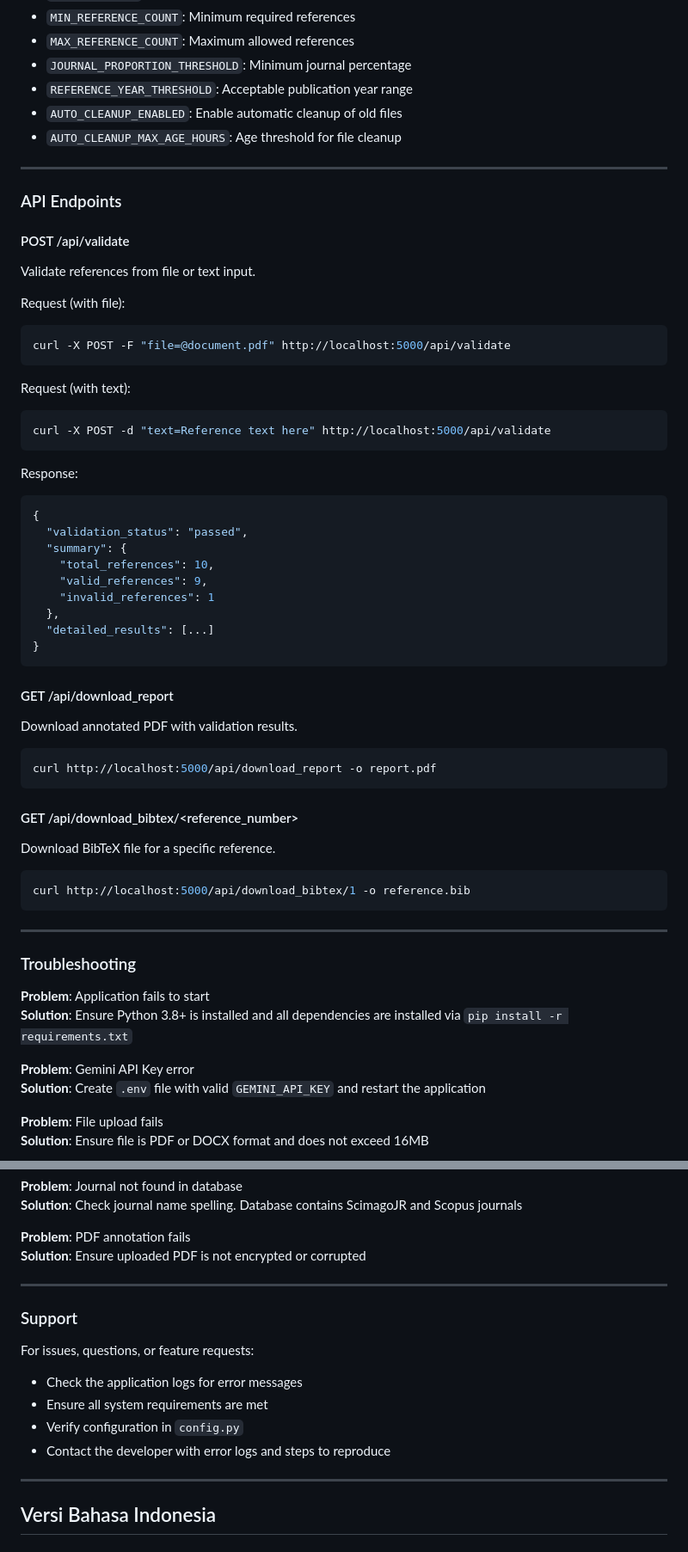
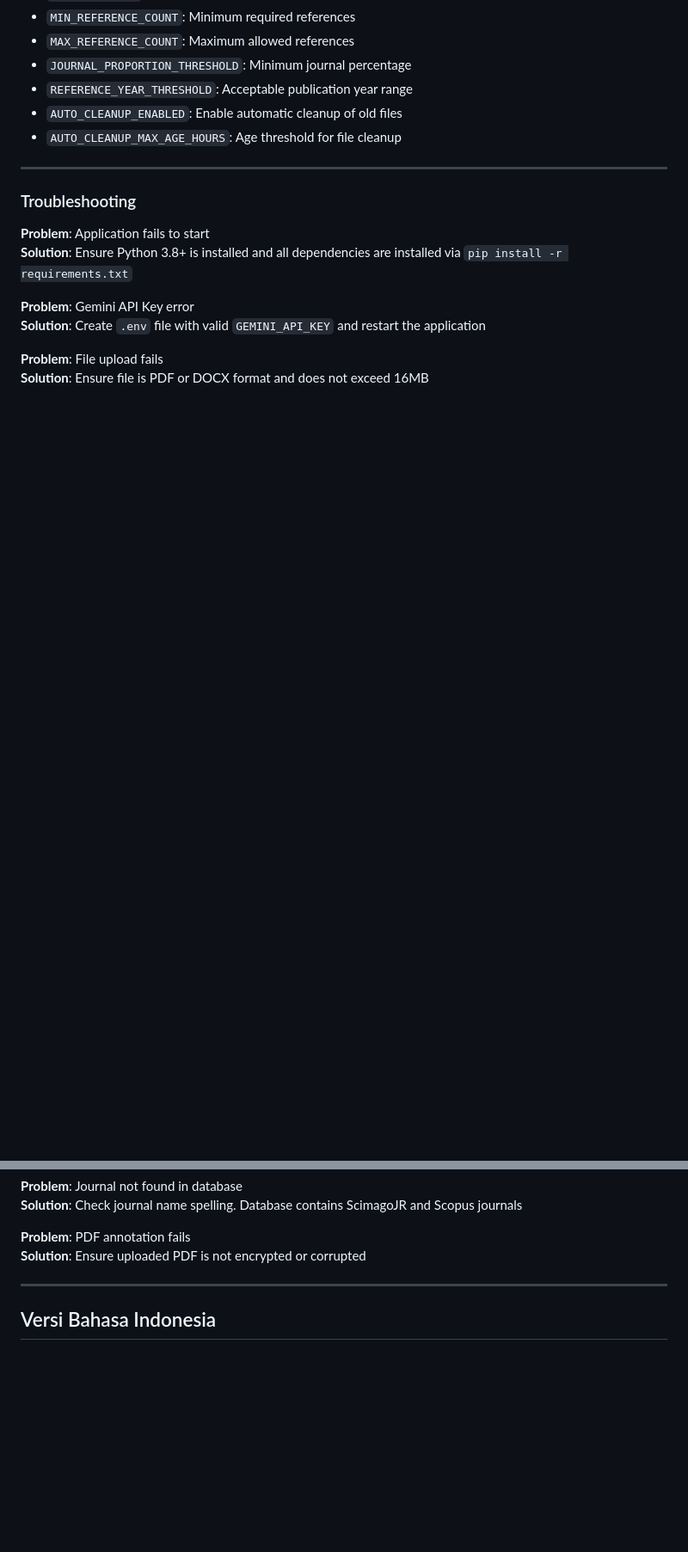
Before and after one commit to ArvinSSatria/reference-validator, a Markdown page: README.md, 2 parts joined by grey strips. Shown: that part at 86% size. Rendered like a GitHub page; blank space fills up the shorter version.

Commit message:
Remove API Endpoints, Contributing, and Contact sections from README

````diff
--- a/README.md
+++ b/README.md
@@ -145,53 +145,6 @@ Edit `config.py` to customize application behavior:
 
 ---
 
-### API Endpoints
-
-#### POST /api/validate
-
-Validate references from file or text input.
-
-Request (with file):
-```bash
-curl -X POST -F "file=@document.pdf" http://localhost:5000/api/validate
-```
-
-Request (with text):
-```bash
-curl -X POST -d "text=Reference text here" http://localhost:5000/api/validate
-```
-
-Response:
-```json
-{
-  "validation_status": "passed",
-  "summary": {
-    "total_references": 10,
-    "valid_references": 9,
-    "invalid_references": 1
-  },
-  "detailed_results": [...]
-}
-```
-
-#### GET /api/download_report
-
-Download annotated PDF with validation results.
-
-```bash
-curl http://localhost:5000/api/download_report -o report.pdf
-```
-
-#### GET /api/download_bibtex/<reference_number>
-
-Download BibTeX file for a specific reference.
-
-```bash
-curl http://localhost:5000/api/download_bibtex/1 -o reference.bib
-```
-
----
-
 ### Troubleshooting
 
 **Problem**: Application fails to start
@@ -208,17 +161,6 @@ curl http://localhost:5000/api/download_bibtex/1 -o reference.bib
 
 **Problem**: PDF annotation fails
 **Solution**: Ensure uploaded PDF is not encrypted or corrupted
-
----
-
-### Support
-
-For issues, questions, or feature requests:
-
--   Check the application logs for error messages
--   Ensure all system requirements are met
--   Verify configuration in `config.py`
--   Contact the developer with error logs and steps to reproduce
 
 ---
 
````
Also changed, not shown: other parts of README.md (+0 -79 lines).
